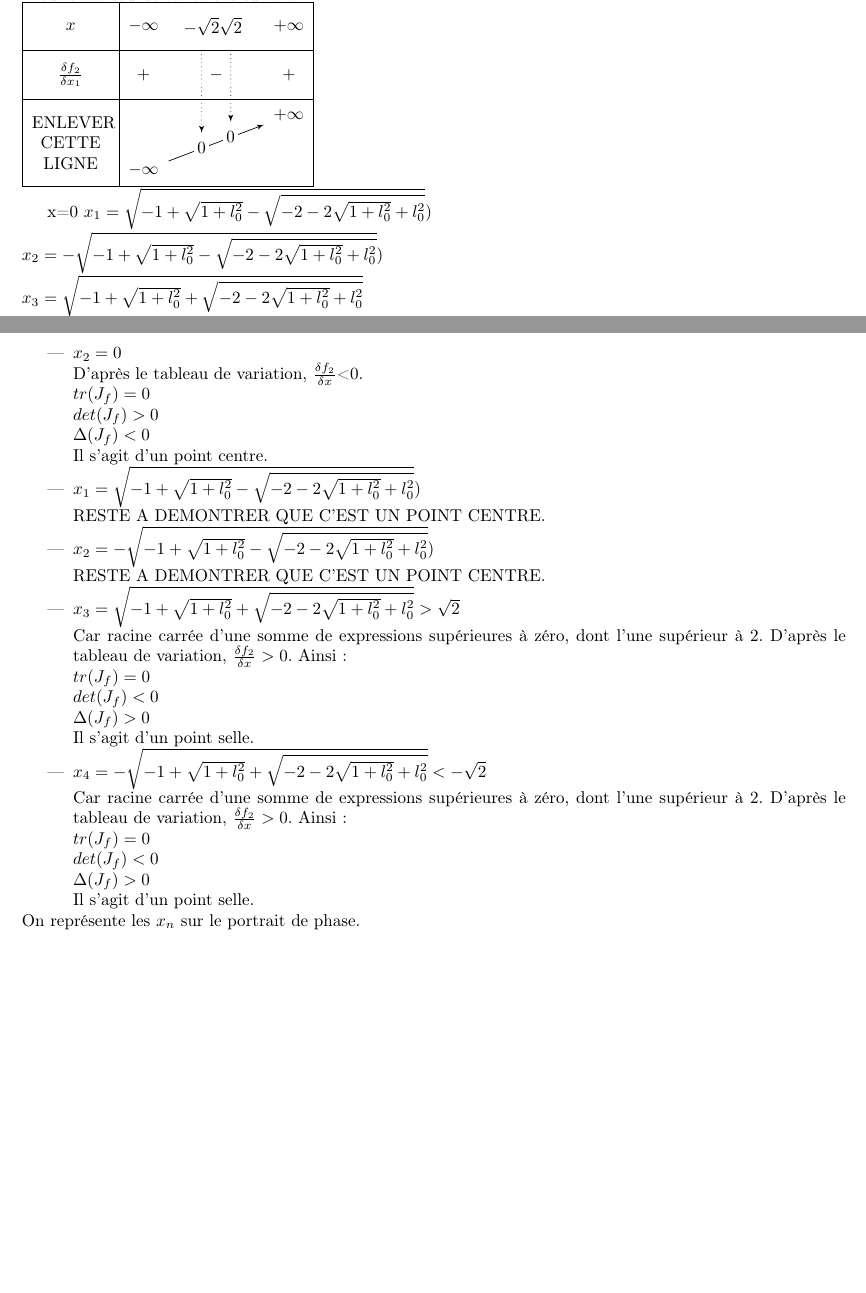
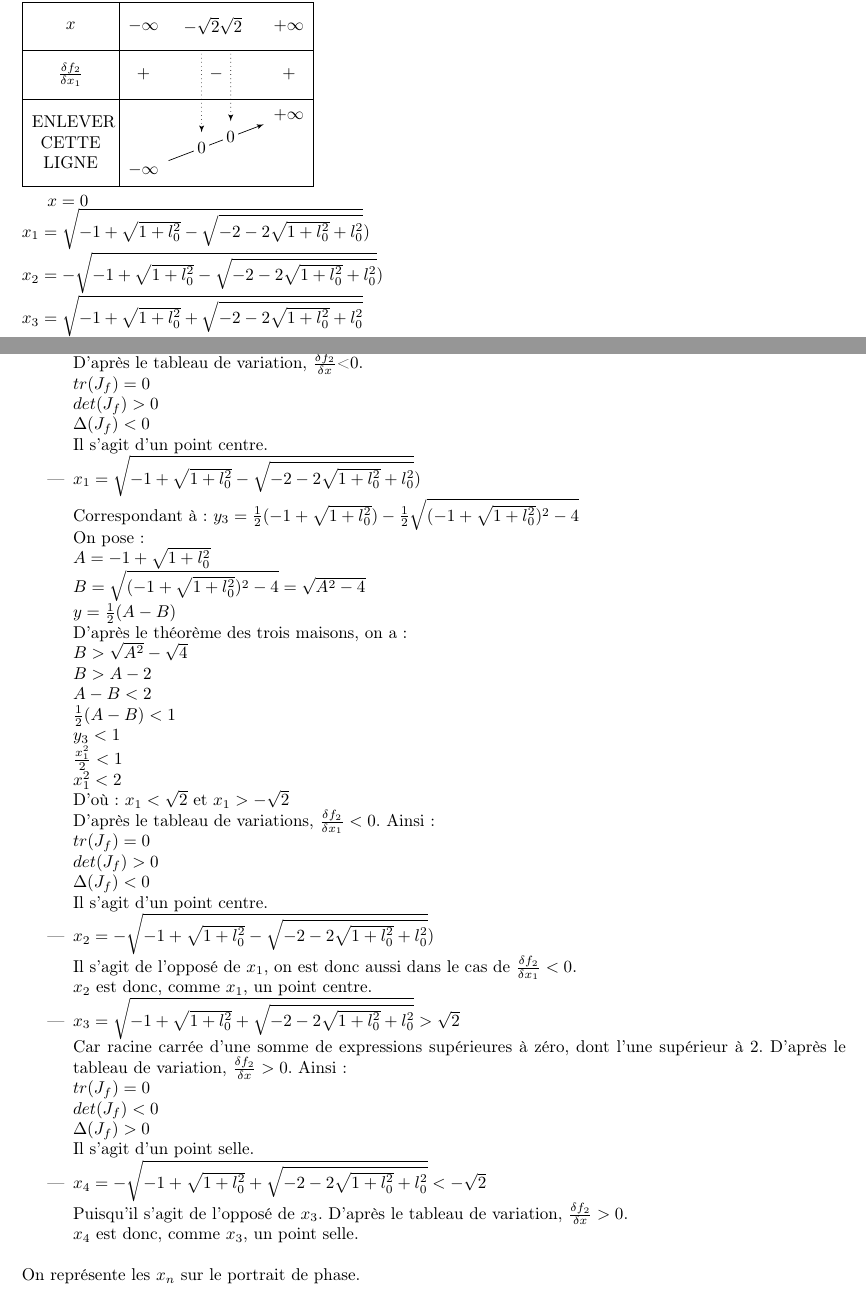
Before and after one commit to Vulpo/PR3003-2012, a LaTeX document (PR3003-2012/rapport.tex): two parts of pages 11 and 12 of 15, joined at a grey line, cut so that both start at the same text, the shorter picture padded with empty space. Compiled offline with pdfLaTeX.

Commit message:
Détermination de la nature des 5 points d'équilibre.

```diff
--- a/PR3003-2012/rapport.tex
+++ b/PR3003-2012/rapport.tex
@@ -365,16 +365,36 @@ avec :\\
 $\sqrt{(-1+\sqrt{1+l_0^2})^2-4}>0$\\
 Ce qui nous permet enfin de calculer la nature des points d'équilibre :
 \begin{itemize}
-\item $x_2=0$\\
+\item $x_0=0$\\
 D'après le tableau de variation, $\frac{\delta f_2}{\delta x}$<0.\\
 $tr(J_f) = 0 $\\
 $det(J_f) > 0 $\\
 $\Delta(J_f) < 0$\\
 Il s'agit d'un point centre.
 \item $x_1=\sqrt{-1+\sqrt{1+l_0^2}-\sqrt{-2-2\sqrt{1+l_0^2}+l_0^2}})$\\
-RESTE A DEMONTRER QUE C'EST UN POINT CENTRE.
+Correspondant à : $y_3=\frac{1}{2}(-1+\sqrt{1+l_0^2})-\frac{1}{2}\sqrt{(-1+\sqrt{1+l_0^2})^2-4}$\\
+On pose :\\
+$A=-1+\sqrt{1+l_0^2}$\\
+$B=\sqrt{(-1+\sqrt{1+l_0^2})^2-4} = \sqrt{A^2-4}$\\
+$y=\frac{1}{2}(A-B)$\\
+D'après le théorème des trois maisons, on a :\\
+$B > \sqrt{A^2} - \sqrt{4}$\\
+$B > A - 2$\\
+$A-B < 2$\\
+$\frac{1}{2}(A-B)<1$\\
+$y_3 < 1$\\
+$\frac{x_1^2}{2}<1$\\
+$x_1^2<2$\\
+D'où :
+$x_1<\sqrt{2}$ et $x_1>-\sqrt{2}$\\
+D'après le tableau de variations, $\frac{\delta f_2}{\delta x_1}<0$. Ainsi :\\
+$tr(J_f) = 0 $\\
+$det(J_f) > 0 $\\
+$\Delta(J_f) < 0$\\
+Il s'agit d'un point centre.
 \item $x_2=-\sqrt{-1+\sqrt{1+l_0^2}-\sqrt{-2-2\sqrt{1+l_0^2}+l_0^2}})$\\
-RESTE A DEMONTRER QUE C'EST UN POINT CENTRE.
+Il s'agit de l'opposé de $x_1$, on est donc aussi dans le cas de $\frac{\delta f_2}{\delta x_1}<0$.\\
+$x_2$ est donc, comme $x_1$, un point centre.
 \item $x_3=\sqrt{-1+\sqrt{1+l_0^2}+\sqrt{-2-2\sqrt{1+l_0^2}+l_0^2}}>\sqrt{2}$\\
 Car racine carrée d'une somme de expressions supérieures à zéro, dont l'une supérieur à 2.
 D'après le tableau de variation, $\frac{\delta f_2}{\delta x}>0$. Ainsi :\\
@@ -383,12 +403,9 @@ $det(J_f) < 0 $\\
 $\Delta(J_f) > 0$\\
 Il s'agit d'un point selle.
 \item $x_4=-\sqrt{-1+\sqrt{1+l_0^2}+\sqrt{-2-2\sqrt{1+l_0^2}+l_0^2}}<-\sqrt{2}$\\
-Car racine carrée d'une somme de expressions supérieures à zéro, dont l'une supérieur à 2.
-D'après le tableau de variation, $\frac{\delta f_2}{\delta x}>0$. Ainsi :\\
-$tr(J_f) = 0 $\\
-$det(J_f) < 0 $\\
-$\Delta(J_f) > 0$\\
-Il s'agit d'un point selle.
+Puisqu'il s'agit de l'opposé de $x_3$.
+D'après le tableau de variation, $\frac{\delta f_2}{\delta x}>0$.\\
+$x_4$ est donc, comme $x_3$, un point selle.\\
 \end{itemize}
 On représente les $x_n$ sur le portrait de phase.
 %LA CE SERAIT SYMPA DE FAIRE UN SCHEMA AVEC EN GROS LES Xn PLACÉS A PEU PRES.
```
Also changed, not shown: PR3003-2012/rapport.pdf, PR3003-2012/rapport.tex (6 more changed lines).
